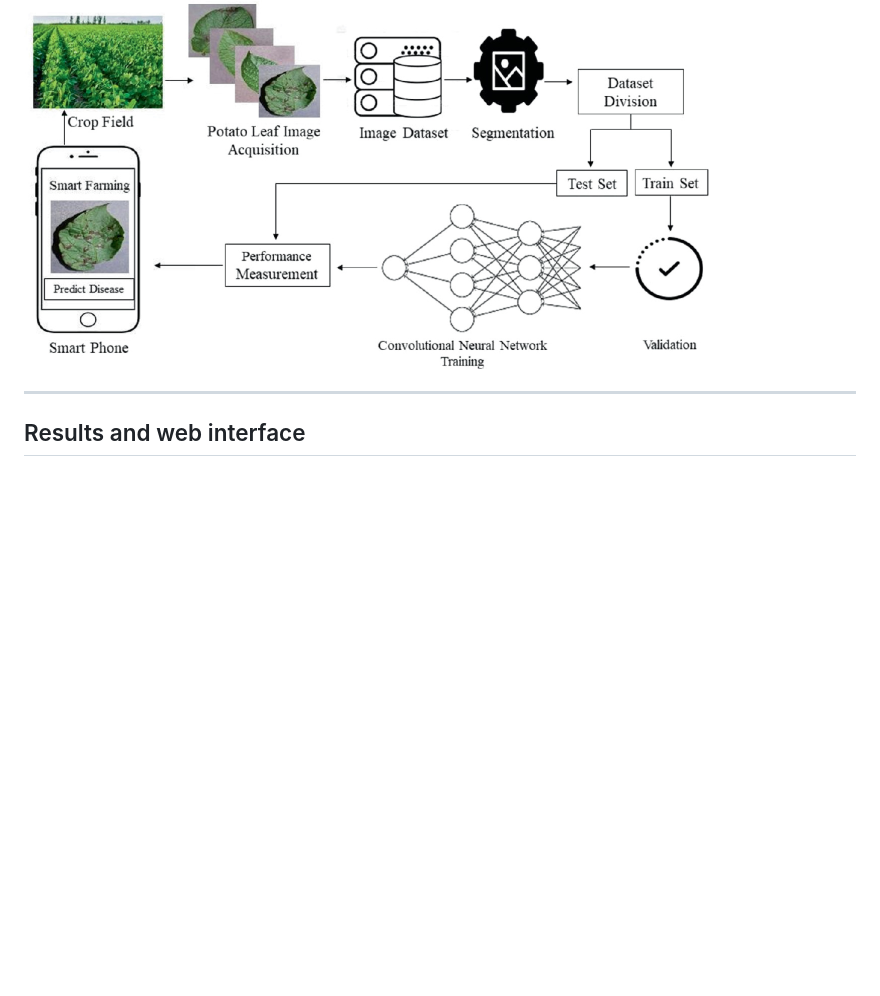
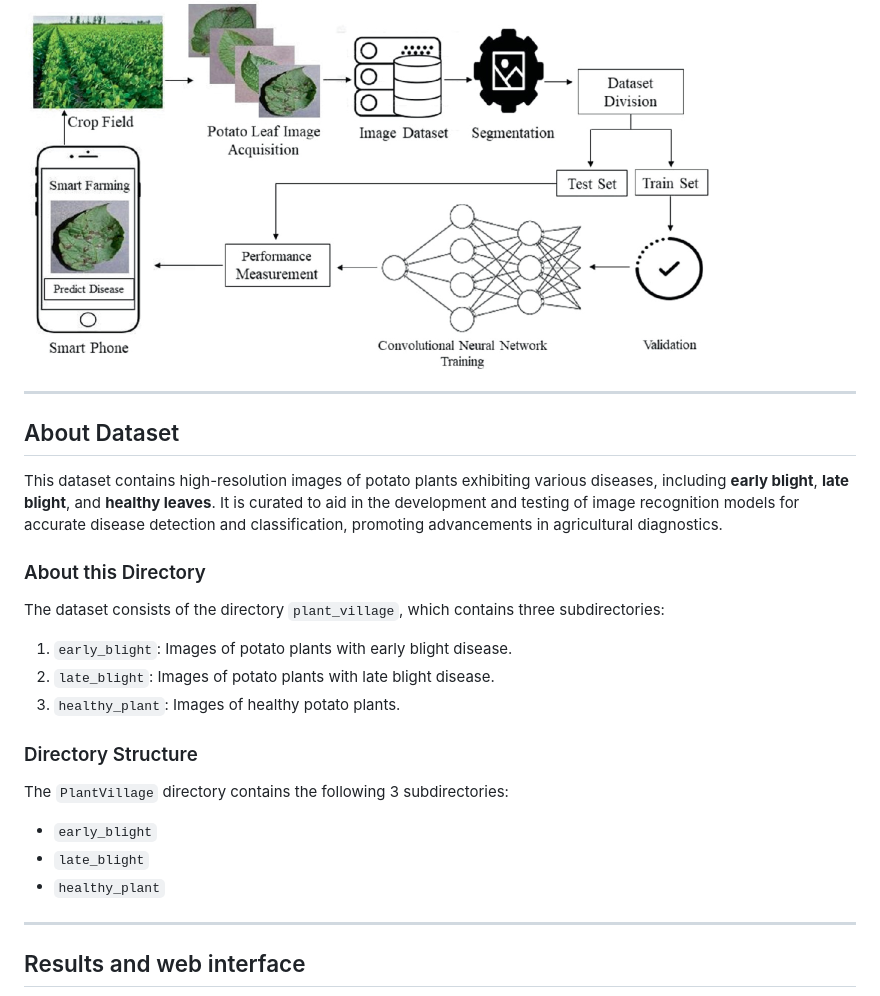
Before and after one commit to Srujanrana07/Potato-disease-classification, a Markdown page: README.md, the part around the change. Drawn GitHub-style; blank space fills up the shorter version.

```diff
--- a/README.md
+++ b/README.md
@@ -9,6 +9,24 @@ This project aims to automate the classification of potato leaf diseases using d
 
 ---
 ![Potato Disease Classification Logo](https://github.com/Srujanrana07/Potato-disease-classification/blob/main/static/image/potato%20classiifier.png)
+
+---
+## About Dataset
+
+This dataset contains high-resolution images of potato plants exhibiting various diseases, including **early blight**, **late blight**, and **healthy leaves**. It is curated to aid in the development and testing of image recognition models for accurate disease detection and classification, promoting advancements in agricultural diagnostics.
+
+### About this Directory
+The dataset consists of the directory `plant_village`, which contains three subdirectories:
+1. `early_blight`: Images of potato plants with early blight disease.
+2. `late_blight`: Images of potato plants with late blight disease.
+3. `healthy_plant`: Images of healthy potato plants.
+
+### Directory Structure
+
+The `PlantVillage` directory contains the following 3 subdirectories:
+- `early_blight`
+- `late_blight`
+- `healthy_plant`
 
 ---
 
```
